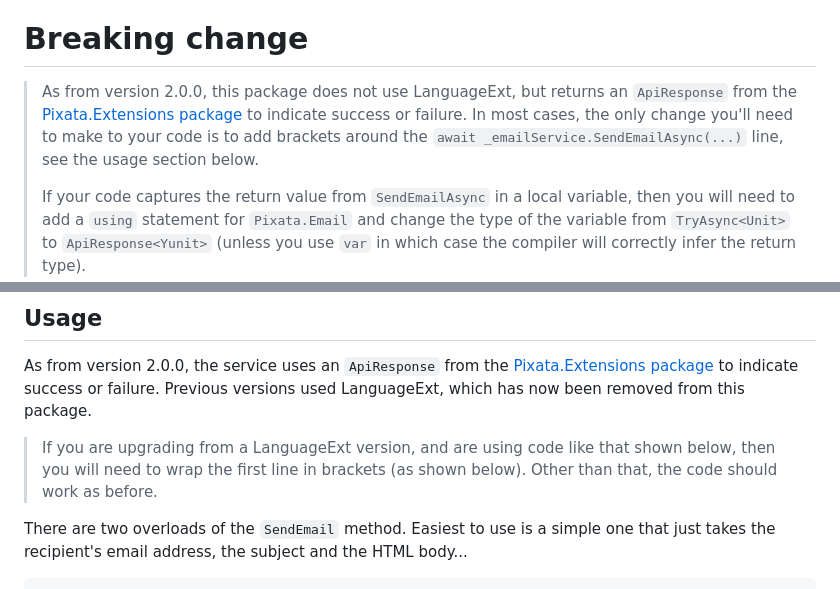
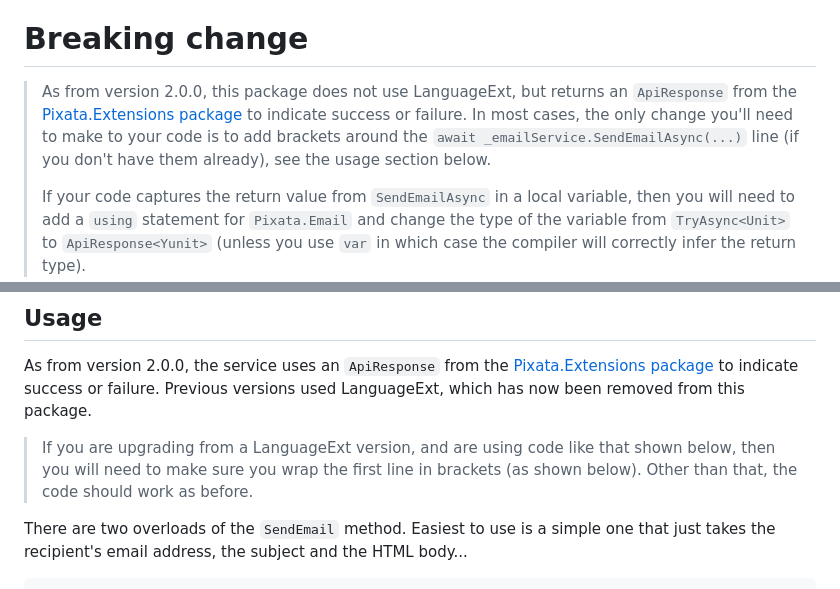
Before and after one commit to MrYossu/Pixata.Utilities, a Markdown page: Pixata.Email/Readme.md, 2 parts joined by grey strips. GitHub-like rendering.

Commit message:
Small mod to Readme.md

```diff
--- a/Pixata.Email/Readme.md
+++ b/Pixata.Email/Readme.md
@@ -7,7 +7,7 @@ An email service for use in .NET Core projects. Backed by Mailkit, it eases the
 A [Nuget package](https://www.nuget.org/packages/Pixata.Email/) is available for this project.
 
 # Breaking change
->As from version 2.0.0, this package does not use LanguageExt, but returns an `ApiResponse` from the [Pixata.Extensions package](https://github.com/MrYossu/Pixata.Utilities/tree/master/Pixata.Extensions) to indicate success or failure. In most cases, the only change you'll need to make to your code is to add brackets around the `await _emailService.SendEmailAsync(...)` line, see the usage section below.
+>As from version 2.0.0, this package does not use LanguageExt, but returns an `ApiResponse` from the [Pixata.Extensions package](https://github.com/MrYossu/Pixata.Utilities/tree/master/Pixata.Extensions) to indicate success or failure. In most cases, the only change you'll need to make to your code is to add brackets around the `await _emailService.SendEmailAsync(...)` line (if you don't have them already), see the usage section below.
 >
 >If your code captures the return value from `SendEmailAsync` in a local variable, then you will need to add a `using` statement for `Pixata.Email` and change the type of the variable from `TryAsync<Unit>` to `ApiResponse<Yunit>` (unless you use `var` in which case the compiler will correctly infer the return type).
 
@@ -67,7 +67,7 @@ _emailService.SmtpSettings = myStmpSettings;
 
 As from version 2.0.0, the service uses an `ApiResponse` from the [Pixata.Extensions package](https://github.com/MrYossu/Pixata.Utilities/tree/master/Pixata.Extensions) to indicate success or failure. Previous versions used LanguageExt, which has now been removed from this package.
 
->If you are upgrading from a LanguageExt version, and are using code like that shown below, then you will need to wrap the first line in brackets (as shown below). Other than that, the code should work as before.
+>If you are upgrading from a LanguageExt version, and are using code like that shown below, then you will need to make sure you wrap the first line in brackets (as shown below). Other than that, the code should work as before.
 
 There are two overloads of the `SendEmail` method. Easiest to use is a simple one that just takes the recipient's email address, the subject and the HTML body...
 
```
